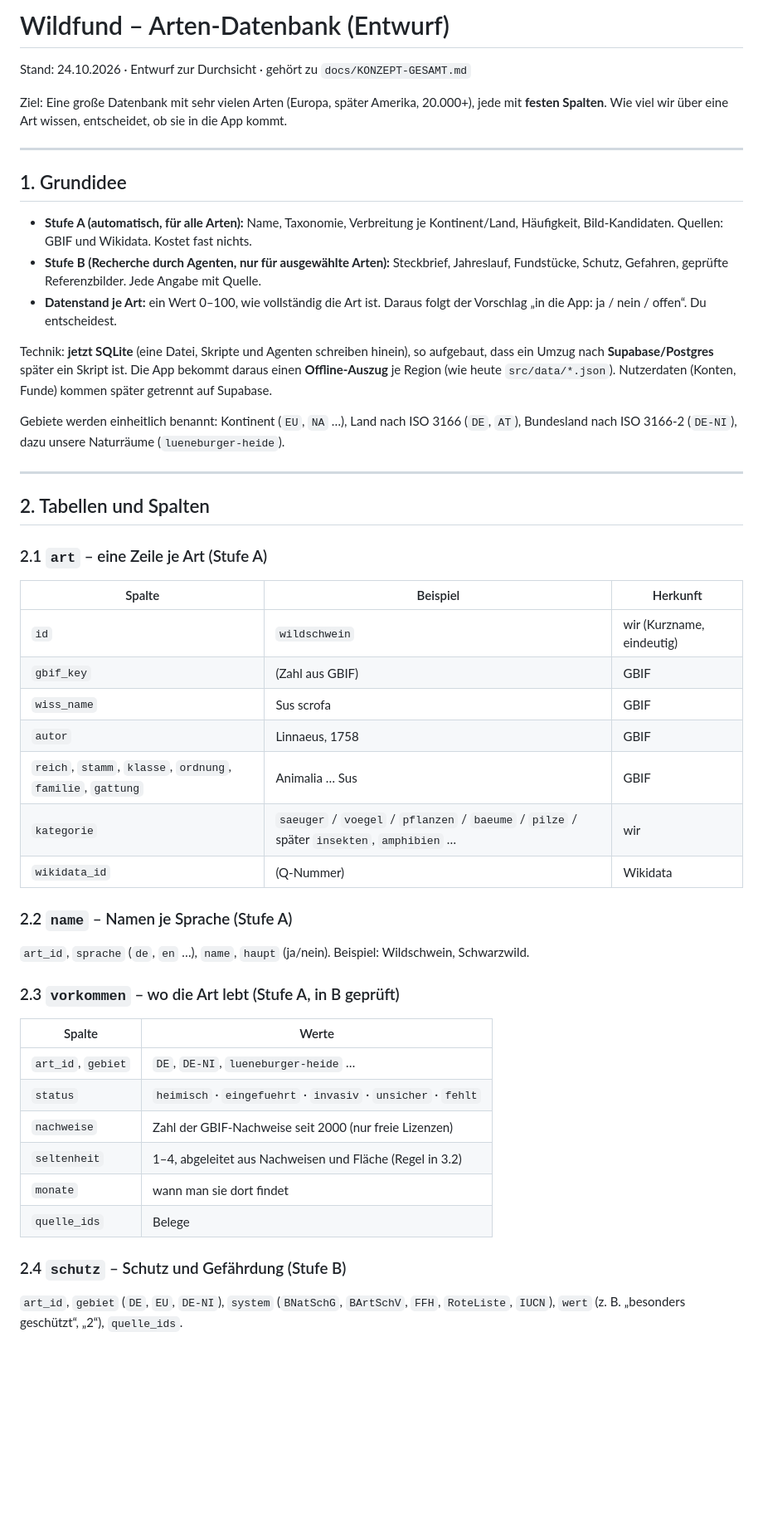
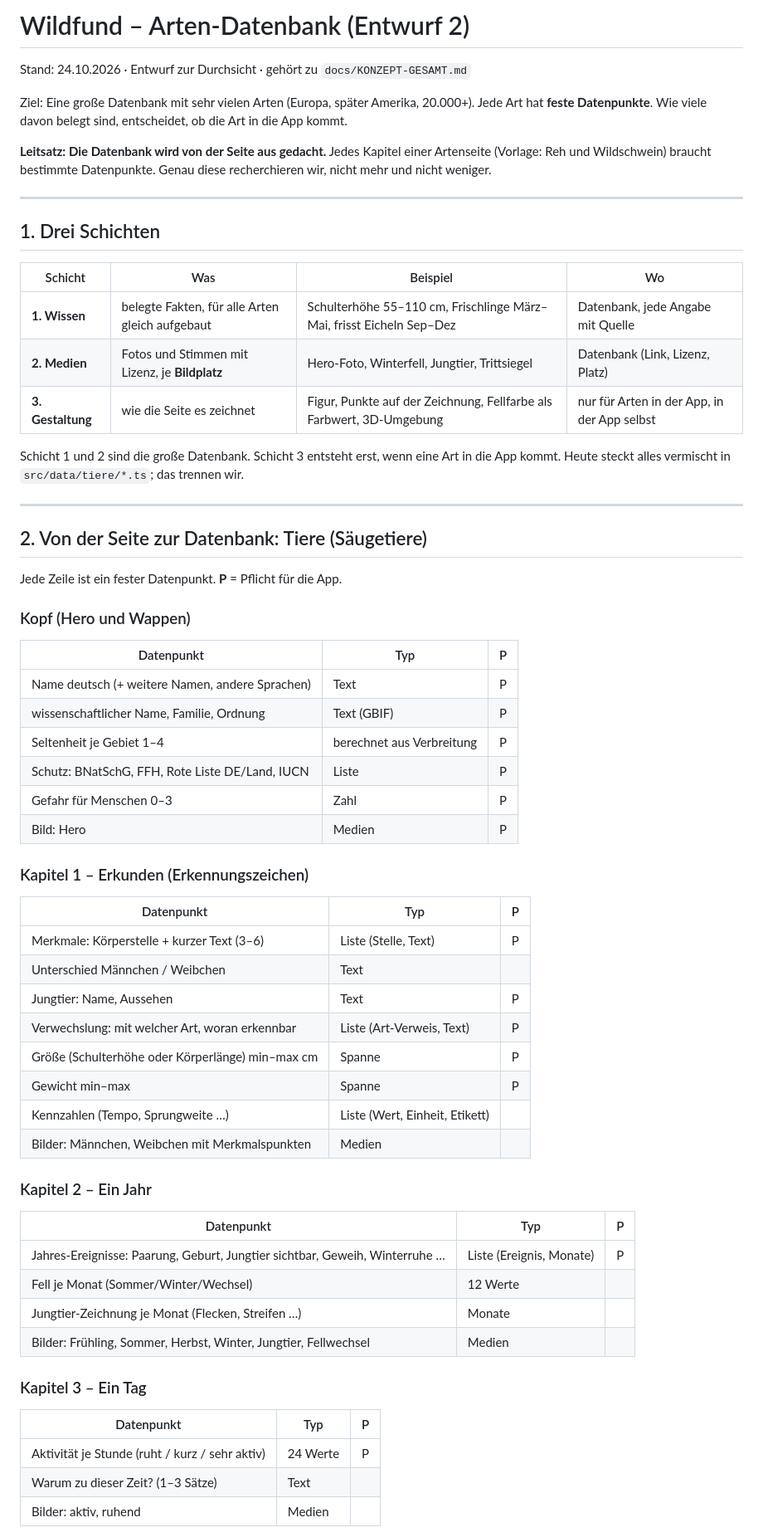
Before and after one commit to rosenbursche/Waldfund-NatureGo-, a Markdown page: docs/DATENBANK-ARTEN.md, the part around one of its changes. Shown at 83% size. GitHub-like rendering; blank space fills up the shorter version.

```diff
--- a/docs/DATENBANK-ARTEN.md
+++ b/docs/DATENBANK-ARTEN.md
@@ -1,49 +1,63 @@
-# Wildfund – Arten-Datenbank (Entwurf)
+# Wildfund – Arten-Datenbank (Entwurf 2)
 
 Stand: 24.10.2026 · Entwurf zur Durchsicht · gehört zu `docs/KONZEPT-GESAMT.md`
 
-Ziel: Eine große Datenbank mit sehr vielen Arten (Europa, später Amerika, 20.000+), jede mit **festen Spalten**. Wie viel wir über eine Art wissen, entscheidet, ob sie in die App kommt.
+Ziel: Eine große Datenbank mit sehr vielen Arten (Europa, später Amerika, 20.000+). Jede Art hat **feste Datenpunkte**. Wie viele davon belegt sind, entscheidet, ob die Art in die App kommt.
+
+**Leitsatz: Die Datenbank wird von der Seite aus gedacht.** Jedes Kapitel einer Artenseite (Vorlage: Reh und Wildschwein) braucht bestimmte Datenpunkte. Genau diese recherchieren wir, nicht mehr und nicht weniger.
 
 ---
 
-## 1. Grundidee
+## 1. Drei Schichten
 
-- **Stufe A (automatisch, für alle Arten):** Name, Taxonomie, Verbreitung je Kontinent/Land, Häufigkeit, Bild-Kandidaten. Quellen: GBIF und Wikidata. Kostet fast nichts.
-- **Stufe B (Recherche durch Agenten, nur für ausgewählte Arten):** Steckbrief, Jahreslauf, Fundstücke, Schutz, Gefahren, geprüfte Referenzbilder. Jede Angabe mit Quelle.
-- **Datenstand je Art:** ein Wert 0–100, wie vollständig die Art ist. Daraus folgt der Vorschlag „in die App: ja / nein / offen“. Du entscheidest.
+| Schicht | Was | Beispiel | Wo |
+|---|---|---|---|
+| **1. Wissen** | belegte Fakten, für alle Arten gleich aufgebaut | Schulterhöhe 55–110 cm, Frischlinge März–Mai, frisst Eicheln Sep–Dez | Datenbank, jede Angabe mit Quelle |
+| **2. Medien** | Fotos und Stimmen mit Lizenz, je **Bildplatz** | Hero-Foto, Winterfell, Jungtier, Trittsiegel | Datenbank (Link, Lizenz, Platz) |
+| **3. Gestaltung** | wie die Seite es zeichnet | Figur, Punkte auf der Zeichnung, Fellfarbe als Farbwert, 3D-Umgebung | nur für Arten in der App, in der App selbst |
 
-Technik: **jetzt SQLite** (eine Datei, Skripte und Agenten schreiben hinein), so aufgebaut, dass ein Umzug nach **Supabase/Postgres** später ein Skript ist. Die App bekommt daraus einen **Offline-Auszug** je Region (wie heute `src/data/*.json`). Nutzerdaten (Konten, Funde) kommen später getrennt auf Supabase.
-
-Gebiete werden einheitlich benannt: Kontinent (`EU`, `NA` …), Land nach ISO 3166 (`DE`, `AT`), Bundesland nach ISO 3166-2 (`DE-NI`), dazu unsere Naturräume (`lueneburger-heide`).
+Schicht 1 und 2 sind die große Datenbank. Schicht 3 entsteht erst, wenn eine Art in die App kommt. Heute steckt alles vermischt in `src/data/tiere/*.ts`; das trennen wir.
 
 ---
 
-## 2. Tabellen und Spalten
+## 2. Von der Seite zur Datenbank: Tiere (Säugetiere)
 
-### 2.1 `art` – eine Zeile je Art (Stufe A)
-| Spalte | Beispiel | Herkunft |
+Jede Zeile ist ein fester Datenpunkt. **P** = Pflicht für die App.
+
+### Kopf (Hero und Wappen)
+| Datenpunkt | Typ | P |
 |---|---|---|
-| `id` | `wildschwein` | wir (Kurzname, eindeutig) |
-| `gbif_key` | (Zahl aus GBIF) | GBIF |
-| `wiss_name` | Sus scrofa | GBIF |
-| `autor` | Linnaeus, 1758 | GBIF |
-| `reich`, `stamm`, `klasse`, `ordnung`, `familie`, `gattung` | Animalia … Sus | GBIF |
-| `kategorie` | `saeuger` / `voegel` / `pflanzen` / `baeume` / `pilze` / später `insekten`, `amphibien` … | wir |
-| `wikidata_id` | (Q-Nummer) | Wikidata |
+| Name deutsch (+ weitere Namen, andere Sprachen) | Text | P |
+| wissenschaftlicher Name, Familie, Ordnung | Text (GBIF) | P |
+| Seltenheit je Gebiet 1–4 | berechnet aus Verbreitung | P |
+| Schutz: BNatSchG, FFH, Rote Liste DE/Land, IUCN | Liste | P |
+| Gefahr für Menschen 0–3 | Zahl | P |
+| Bild: Hero | Medien | P |
 
-### 2.2 `name` – Namen je Sprache (Stufe A)
-`art_id`, `sprache` (`de`, `en` …), `name`, `haupt` (ja/nein). Beispiel: Wildschwein, Schwarzwild.
+### Kapitel 1 – Erkunden (Erkennungszeichen)
+| Datenpunkt | Typ | P |
+|---|---|---|
+| Merkmale: Körperstelle + kurzer Text (3–6) | Liste (Stelle, Text) | P |
+| Unterschied Männchen / Weibchen | Text | |
+| Jungtier: Name, Aussehen | Text | P |
+| Verwechslung: mit welcher Art, woran erkennbar | Liste (Art-Verweis, Text) | P |
+| Größe (Schulterhöhe oder Körperlänge) min–max cm | Spanne | P |
+| Gewicht min–max | Spanne | P |
+| Kennzahlen (Tempo, Sprungweite …) | Liste (Wert, Einheit, Etikett) | |
+| Bilder: Männchen, Weibchen mit Merkmalspunkten | Medien | |
 
-### 2.3 `vorkommen` – wo die Art lebt (Stufe A, in B geprüft)
-| Spalte | Werte |
-|---|---|
-| `art_id`, `gebiet` | `DE`, `DE-NI`, `lueneburger-heide` … |
-| `status` | `heimisch` · `eingefuehrt` · `invasiv` · `unsicher` · `fehlt` |
-| `nachweise` | Zahl der GBIF-Nachweise seit 2000 (nur freie Lizenzen) |
-| `seltenheit` | 1–4, abgeleitet aus Nachweisen und Fläche (Regel in 3.2) |
-| `monate` | wann man sie dort findet |
-| `quelle_ids` | Belege |
+### Kapitel 2 – Ein Jahr
+| Datenpunkt | Typ | P |
+|---|---|---|
+| Jahres-Ereignisse: Paarung, Geburt, Jungtier sichtbar, Geweih, Winterruhe … | Liste (Ereignis, Monate) | P |
+| Fell je Monat (Sommer/Winter/Wechsel) | 12 Werte | |
+| Jungtier-Zeichnung je Monat (Flecken, Streifen …) | Monate | |
+| Bilder: Frühling, Sommer, Herbst, Winter, Jungtier, Fellwechsel | Medien | |
 
-### 2.4 `schutz` – Schutz und Gefährdung (Stufe B)
-`art_id`, `gebiet` (`DE`, `EU`, `DE-NI`), `system` (`BNatSchG`, `BArtSchV`, `FFH`, `RoteListe`, `IUCN`), `wert` (z. B. „besonders geschützt“, „2“), `quelle_ids`.
+### Kapitel 3 – Ein Tag
+| Datenpunkt | Typ | P |
+|---|---|---|
+| Aktivität je Stunde (ruht / kurz / sehr aktiv) | 24 Werte | P |
+| Warum zu dieser Zeit? (1–3 Sätze) | Text | |
+| Bilder: aktiv, ruhend | Medien | |
 
```
Also changed, not shown: other parts of docs/DATENBANK-ARTEN.md (+128 -76 lines).
